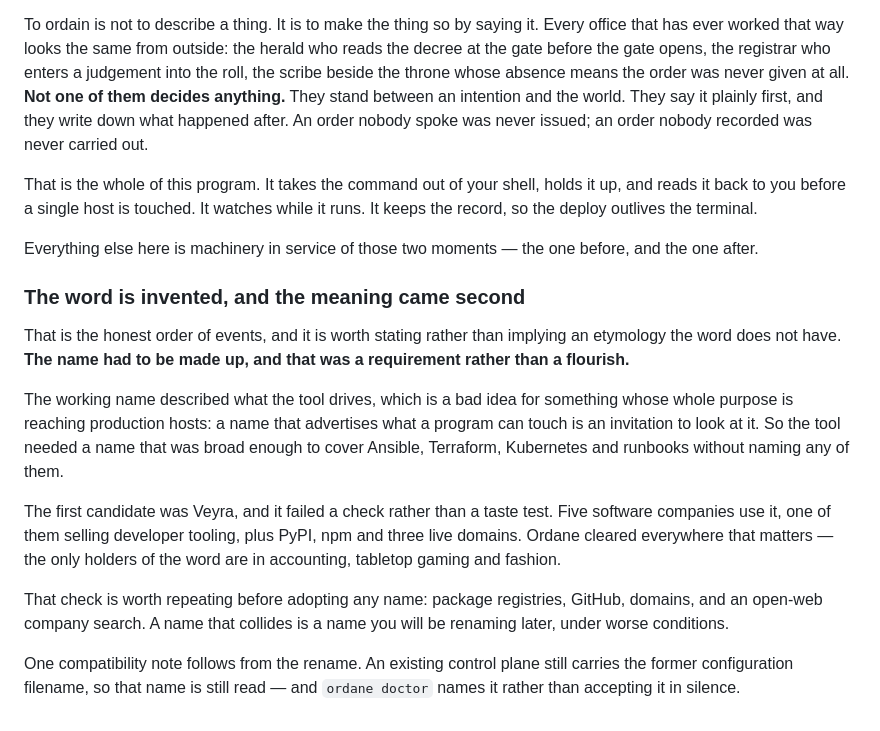
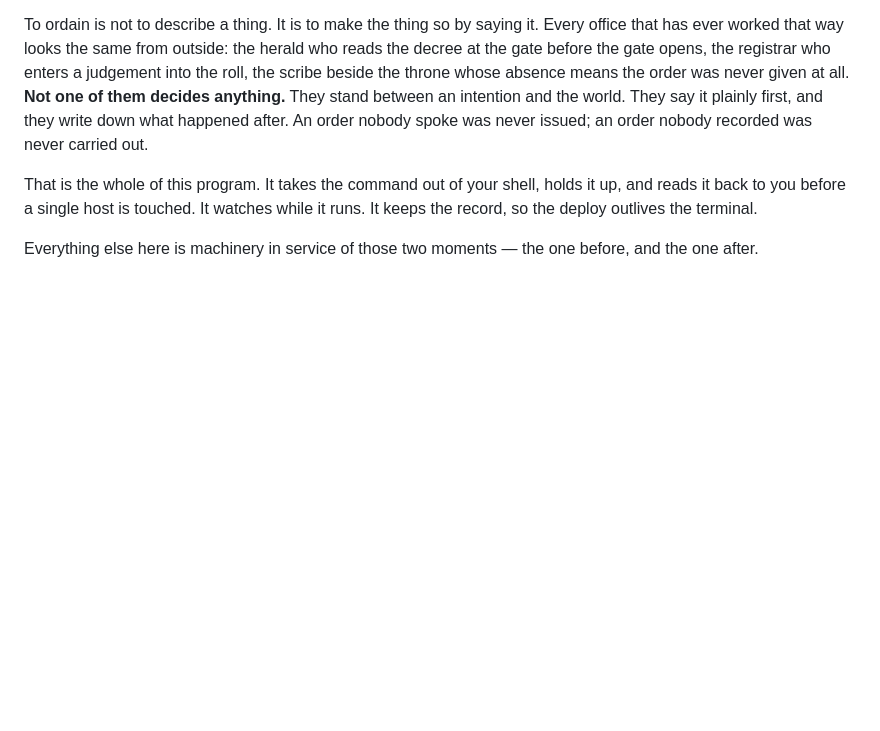
Before and after one commit to kingletas/ordane, a Markdown page: docs/why.md, the part around one of its changes. Rendered like a GitHub page; blank space fills up the shorter version.

Commit message:
Drop the naming process from the why page
How the name was chosen, the candidate that failed its checks and the
former configuration filename are notes to ourselves, not reasons the
project exists. What the name means stays.

```diff
--- a/docs/why.md
+++ b/docs/why.md
@@ -48,15 +48,3 @@ To ordain is not to describe a thing. It is to make the thing so by saying it. E
 That is the whole of this program. It takes the command out of your shell, holds it up, and reads it back to you before a single host is touched. It watches while it runs. It keeps the record, so the deploy outlives the terminal.
 
 Everything else here is machinery in service of those two moments — the one before, and the one after.
-
-### The word is invented, and the meaning came second
-
-That is the honest order of events, and it is worth stating rather than implying an etymology the word does not have. **The name had to be made up, and that was a requirement rather than a flourish.**
-
-The working name described what the tool drives, which is a bad idea for something whose whole purpose is reaching production hosts: a name that advertises what a program can touch is an invitation to look at it. So the tool needed a name that was broad enough to cover Ansible, Terraform, Kubernetes and runbooks without naming any of them.
-
-The first candidate was Veyra, and it failed a check rather than a taste test. Five software companies use it, one of them selling developer tooling, plus PyPI, npm and three live domains. Ordane cleared everywhere that matters — the only holders of the word are in accounting, tabletop gaming and fashion.
-
-That check is worth repeating before adopting any name: package registries, GitHub, domains, and an open-web company search. A name that collides is a name you will be renaming later, under worse conditions.
-
-One compatibility note follows from the rename. An existing control plane still carries the former configuration filename, so that name is still read — and `ordane doctor` names it rather than accepting it in silence.
```
Also changed, not shown: other parts of docs/why.md (+1 -1 lines).
